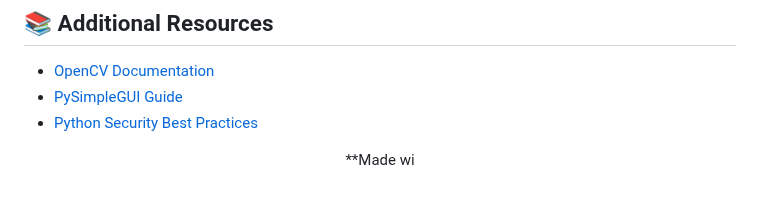
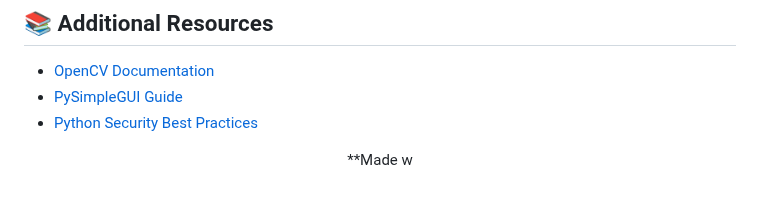
Before and after one commit to VedaShivayogi/Healthcare-Face-Recognition-Login-System, a Markdown page: README.md, the part around the change. Drawn GitHub-style.

```diff
--- a/README.md
+++ b/README.md
@@ -465,4 +465,4 @@ A: Ad
 
 <div align="center">
 
-**Made wi
+**Made w
```
